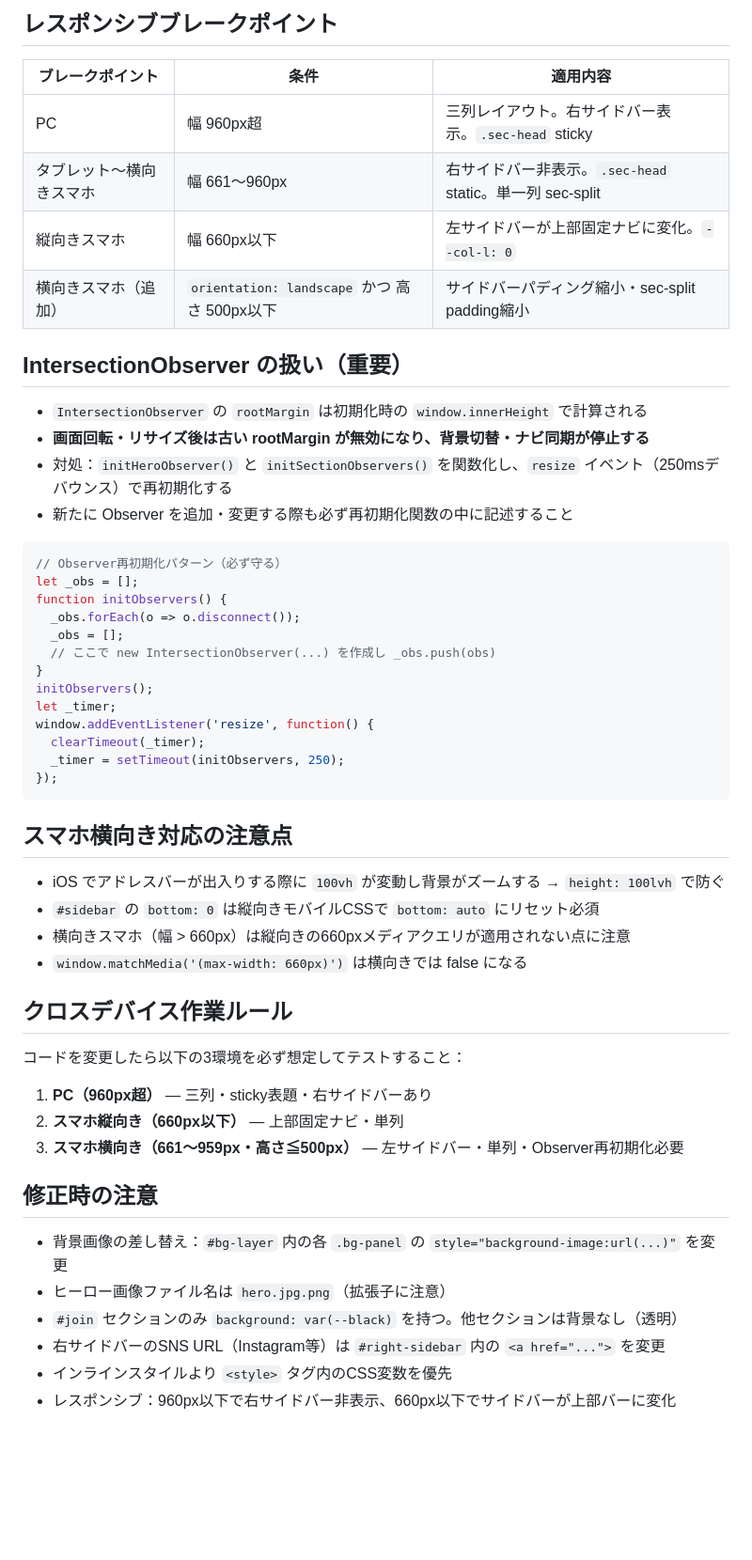
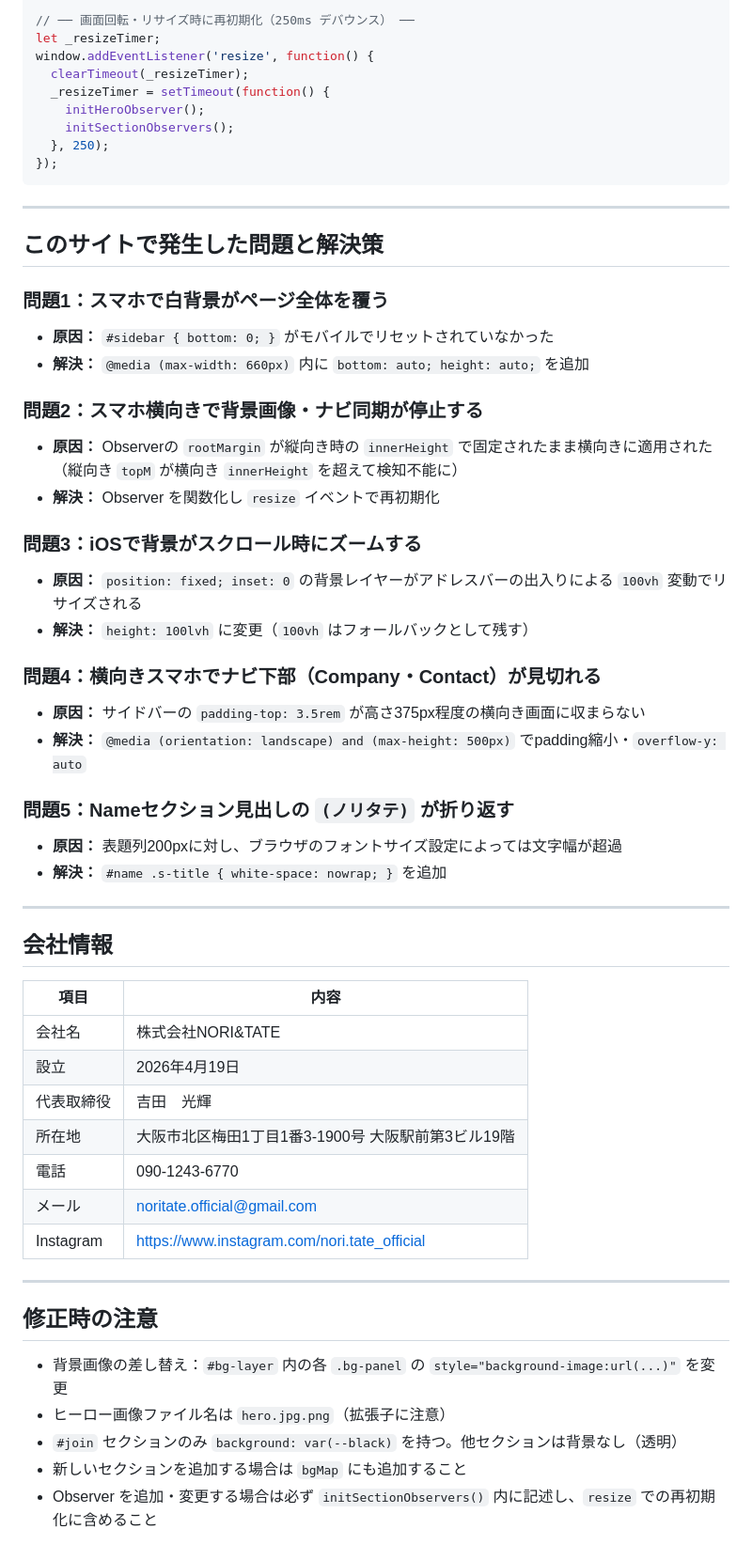
Before and after one commit to koimari-official/NORI-TATE.official-site, a Markdown page: CLAUDE.md, the part around one of its changes. Shown at 94% size. GitHub-like rendering; blank space fills up the shorter version.

````diff
--- a/CLAUDE.md
+++ b/CLAUDE.md
@@ -96,56 +163,59 @@ new IntersectionObserver((entries) => {
 
-## レスポンシブブレークポイント
-
-| ブレークポイント | 条件 | 適用内容 |
-|----------------|------|---------|
-| PC | 幅 960px超 | 三列レイアウト。右サイドバー表示。`.sec-head` sticky |
-| タブレット〜横向きスマホ | 幅 661〜960px | 右サイドバー非表示。`.sec-head` static。単一列 sec-split |
-| 縦向きスマホ | 幅 660px以下 | 左サイドバーが上部固定ナビに変化。`--col-l: 0` |
-| 横向きスマホ（追加） | `orientation: landscape` かつ 高さ 500px以下 | サイドバーパディング縮小・sec-split padding縮小 |
-
-## IntersectionObserver の扱い（重要）
-
-- `IntersectionObserver` の `rootMargin` は初期化時の `window.innerHeight` で計算される
-- **画面回転・リサイズ後は古い rootMargin が無効になり、背景切替・ナビ同期が停止する**
-- 対処：`initHeroObserver()` と `initSectionObservers()` を関数化し、`resize` イベント（250msデバウンス）で再初期化する
-- 新たに Observer を追加・変更する際も必ず再初期化関数の中に記述すること
-
-```javascript
-// Observer再初期化パターン（必ず守る）
-let _obs = [];
-function initObservers() {
-  _obs.forEach(o => o.disconnect());
-  _obs = [];
-  // ここで new IntersectionObserver(...) を作成し _obs.push(obs)
-}
-initObservers();
-let _timer;
+// ── 画面回転・リサイズ時に再初期化（250ms デバウンス） ──
+let _resizeTimer;
 window.addEventListener('resize', function() {
-  clearTimeout(_timer);
-  _timer = setTimeout(initObservers, 250);
+  clearTimeout(_resizeTimer);
+  _resizeTimer = setTimeout(function() {
+    initHeroObserver();
+    initSectionObservers();
+  }, 250);
 });
 ```
 
-## スマホ横向き対応の注意点
+---
 
-- iOS でアドレスバーが出入りする際に `100vh` が変動し背景がズームする → `height: 100lvh` で防ぐ
-- `#sidebar` の `bottom: 0` は縦向きモバイルCSSで `bottom: auto` にリセット必須
-- 横向きスマホ（幅 > 660px）は縦向きの660pxメディアクエリが適用されない点に注意
-- `window.matchMedia('(max-width: 660px)')` は横向きでは false になる
+## このサイトで発生した問題と解決策
 
-## クロスデバイス作業ルール
+### 問題1：スマホで白背景がページ全体を覆う
+- **原因：** `#sidebar { bottom: 0; }` がモバイルでリセットされていなかった
+- **解決：** `@media (max-width: 660px)` 内に `bottom: auto; height: auto;` を追加
 
-コードを変更したら以下の3環境を必ず想定してテストすること：
+### 問題2：スマホ横向きで背景画像・ナビ同期が停止する
+- **原因：** Observerの `rootMargin` が縦向き時の `innerHeight` で固定されたまま横向きに適用された（縦向き `topM` が横向き `innerHeight` を超えて検知不能に）
+- **解決：** Observer を関数化し `resize` イベントで再初期化
 
-1. **PC（960px超）** — 三列・sticky表題・右サイドバーあり
-2. **スマホ縦向き（660px以下）** — 上部固定ナビ・単列
-3. **スマホ横向き（661〜959px・高さ≦500px）** — 左サイドバー・単列・Observer再初期化必要
+### 問題3：iOSで背景がスクロール時にズームする
+- **原因：** `position: fixed; inset: 0` の背景レイヤーがアドレスバーの出入りによる `100vh` 変動でリサイズされる
+- **解決：** `height: 100lvh` に変更（`100vh` はフォールバックとして残す）
+
+### 問題4：横向きスマホでナビ下部（Company・Contact）が見切れる
+- **原因：** サイドバーの `padding-top: 3.5rem` が高さ375px程度の横向き画面に収まらない
+- **解決：** `@media (orientation: landscape) and (max-height: 500px)` でpadding縮小・`overflow-y: auto`
+
+### 問題5：Nameセクション見出しの `(ノリタテ)` が折り返す
+- **原因：** 表題列200pxに対し、ブラウザのフォントサイズ設定によっては文字幅が超過
+- **解決：** `#name .s-title { white-space: nowrap; }` を追加
+
+---
+
+## 会社情報
+
+| 項目 | 内容 |
+|------|------|
+| 会社名 | 株式会社NORI&TATE |
+| 設立 | 2026年4月19日 |
+| 代表取締役 | 吉田　光輝 |
+| 所在地 | 大阪市北区梅田1丁目1番3-1900号 大阪駅前第3ビル19階 |
+| 電話 | 090-1243-6770 |
+| メール | noritate.official@gmail.com |
+| Instagram | https://www.instagram.com/nori.tate_official |
+
+---
 
 ## 修正時の注意
 
 - 背景画像の差し替え：`#bg-layer` 内の各 `.bg-panel` の `style="background-image:url(...)"` を変更
 - ヒーロー画像ファイル名は `hero.jpg.png`（拡張子に注意）
 - `#join` セクションのみ `background: var(--black)` を持つ。他セクションは背景なし（透明）
-- 右サイドバーのSNS URL（Instagram等）は `#right-sidebar` 内の `<a href="...">` を変更
-- インラインスタイルより `<style>` タグ内のCSS変数を優先
-- レスポンシブ：960px以下で右サイドバー非表示、660px以下でサイドバーが上部バーに変化
+- 新しいセクションを追加する場合は `bgMap` にも追加すること
+- Observer を追加・変更する場合は必ず `initSectionObservers()` 内に記述し、`resize` での再初期化に含めること
````
Also changed, not shown: other parts of CLAUDE.md (+113 -46 lines), MANUAL.md (+254 -231 lines).
